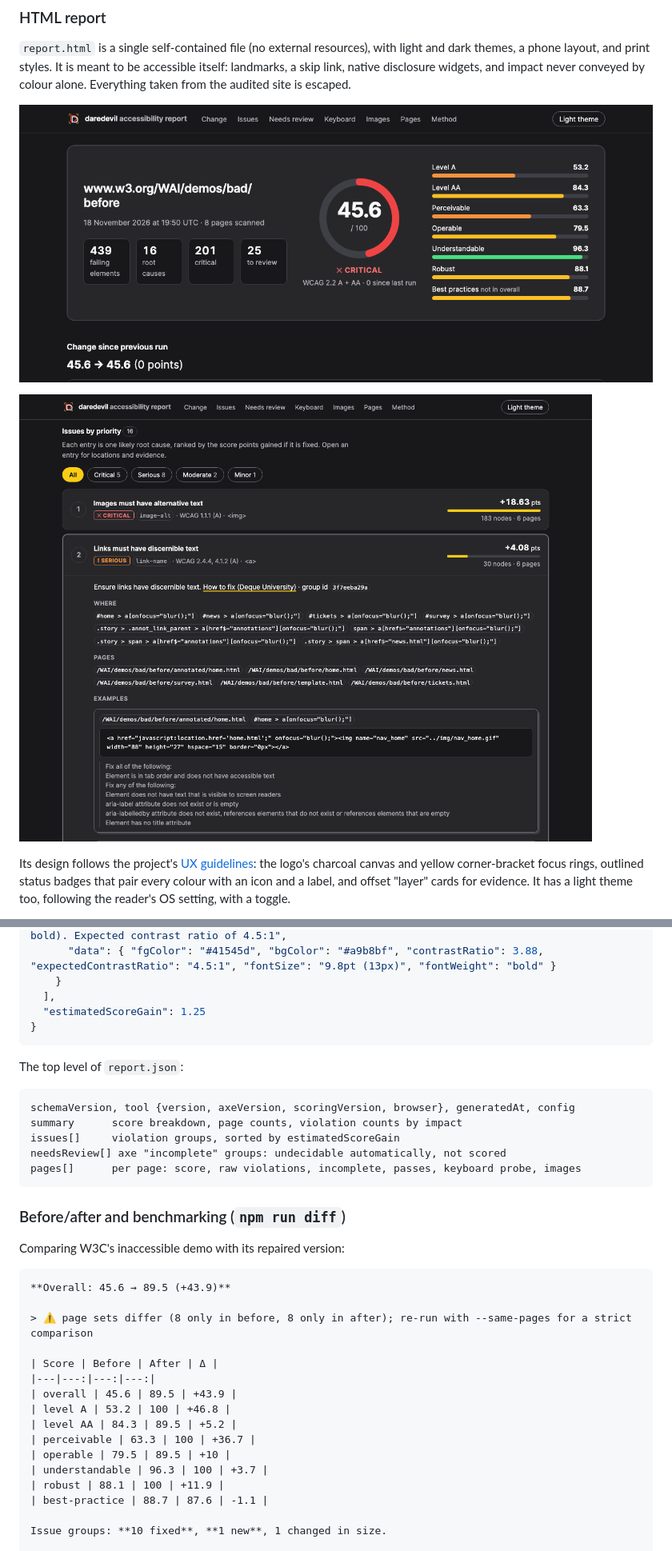
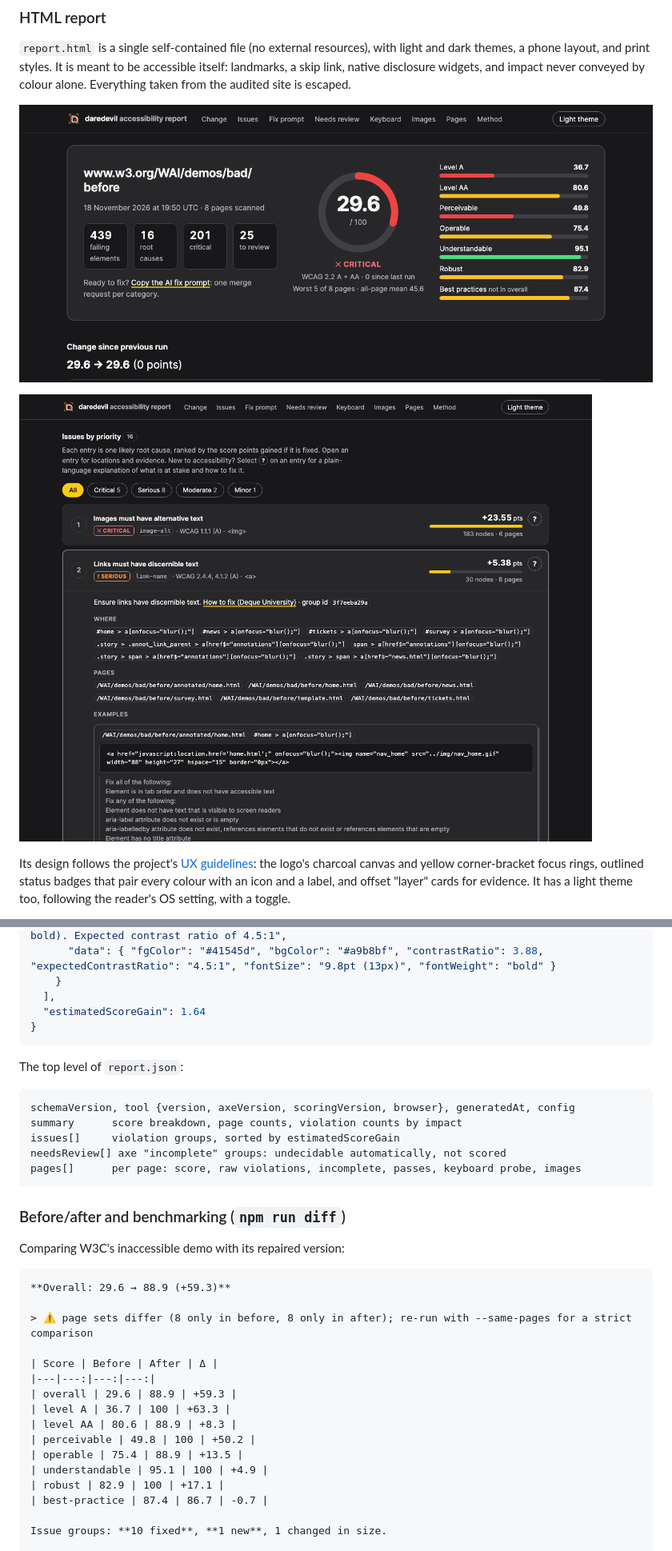
Before and after one commit to yves-christol/daredevil, a Markdown page: README.md, 2 parts joined by grey strips. Shown at 80% size. GitHub-like rendering; pictures changed too: docs/report-html-issues.png, docs/report-html.png.

````diff
--- a/README.md
+++ b/README.md
@@ -205,7 +214,7 @@ Every group carries everything a fixing agent needs. Its `id` is stable across r
       "data": { "fgColor": "#41545d", "bgColor": "#a9b8bf", "contrastRatio": 3.88, "expectedContrastRatio": "4.5:1", "fontSize": "9.8pt (13px)", "fontWeight": "bold" }
     }
   ],
-  "estimatedScoreGain": 1.25
+  "estimatedScoreGain": 1.64
 }
 ```
 
@@ -224,20 +233,20 @@ pages[]      per page: score, raw violations, incomplete, passes, keyboard probe
 Comparing W3C's inaccessible demo with its repaired version:
 
 ```markdown
-**Overall: 45.6 → 89.5 (+43.9)**
+**Overall: 29.6 → 88.9 (+59.3)**
 
 > ⚠️ page sets differ (8 only in before, 8 only in after); re-run with --same-pages for a strict comparison
 
 | Score | Before | After | Δ |
 |---|---:|---:|---:|
-| overall | 45.6 | 89.5 | +43.9 |
-| level A | 53.2 | 100 | +46.8 |
-| level AA | 84.3 | 89.5 | +5.2 |
-| perceivable | 63.3 | 100 | +36.7 |
-| operable | 79.5 | 89.5 | +10 |
-| understandable | 96.3 | 100 | +3.7 |
-| robust | 88.1 | 100 | +11.9 |
-| best-practice | 88.7 | 87.6 | -1.1 |
+| overall | 29.6 | 88.9 | +59.3 |
+| level A | 36.7 | 100 | +63.3 |
+| level AA | 80.6 | 88.9 | +8.3 |
+| perceivable | 49.8 | 100 | +50.2 |
+| operable | 75.4 | 88.9 | +13.5 |
+| understandable | 95.1 | 100 | +4.9 |
+| robust | 82.9 | 100 | +17.1 |
+| best-practice | 87.4 | 86.7 | -0.7 |
 
 Issue groups: **10 fixed**, **1 new**, 1 changed in size.
 
````
Also changed, not shown: other parts of README.md (+32 -20 lines), docs/report-html-explain.png (added).
